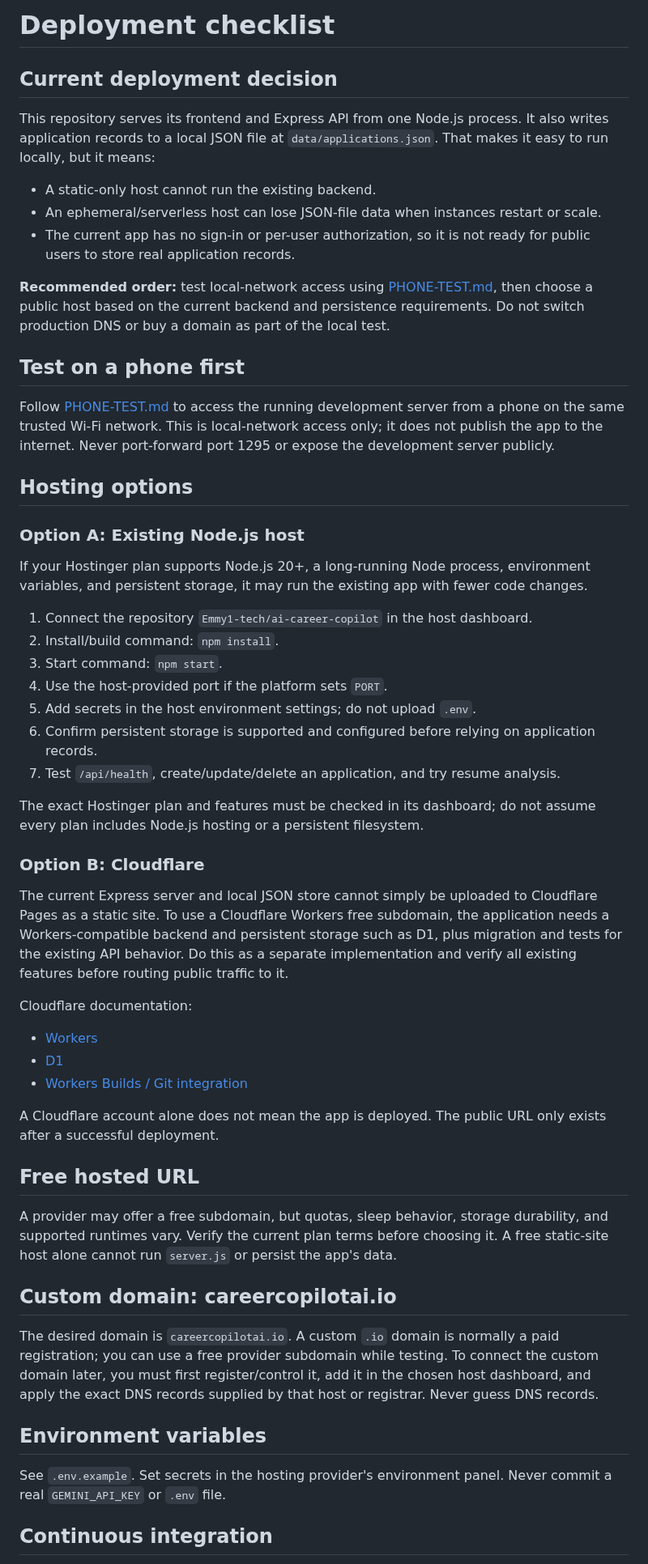
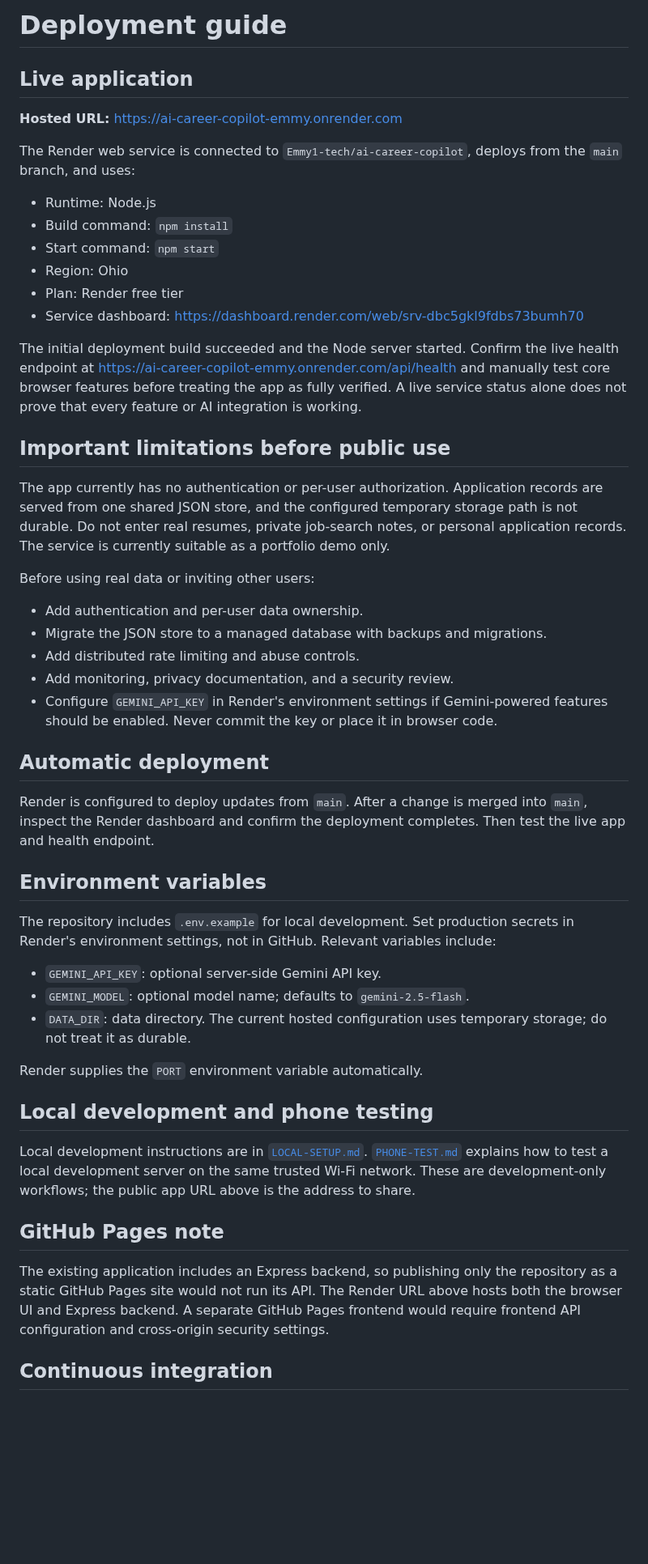
Before and after one commit to Emmy1-tech/ai-career-copilot, a Markdown page: DEPLOYMENT.md, the part around one of its changes. Shown at 81% size. Rendered like a GitHub page; blank space fills up the shorter version.

Commit message:
Document live Render deployment and safety limits

```diff
--- a/DEPLOYMENT.md
+++ b/DEPLOYMENT.md
@@ -1,57 +1,53 @@
-# Deployment checklist
+# Deployment guide
 
-## Current deployment decision
+## Live application
 
-This repository serves its frontend and Express API from one Node.js process. It also writes application records to a local JSON file at `data/applications.json`. That makes it easy to run locally, but it means:
+**Hosted URL:** https://ai-career-copilot-emmy.onrender.com
 
-- A static-only host cannot run the existing backend.
-- An ephemeral/serverless host can lose JSON-file data when instances restart or scale.
-- The current app has no sign-in or per-user authorization, so it is not ready for public users to store real application records.
+The Render web service is connected to `Emmy1-tech/ai-career-copilot`, deploys from the `main` branch, and uses:
 
-**Recommended order:** test local-network access using [PHONE-TEST.md](PHONE-TEST.md), then choose a public host based on the current backend and persistence requirements. Do not switch production DNS or buy a domain as part of the local test.
+- Runtime: Node.js
+- Build command: `npm install`
+- Start command: `npm start`
+- Region: Ohio
+- Plan: Render free tier
+- Service dashboard: https://dashboard.render.com/web/srv-dbc5gkl9fdbs73bumh70
 
-## Test on a phone first
+The initial deployment build succeeded and the Node server started. Confirm the live health endpoint at [https://ai-career-copilot-emmy.onrender.com/api/health](https://ai-career-copilot-emmy.onrender.com/api/health) and manually test core browser features before treating the app as fully verified. A live service status alone does not prove that every feature or AI integration is working.
 
-Follow [PHONE-TEST.md](PHONE-TEST.md) to access the running development server from a phone on the same trusted Wi-Fi network. This is local-network access only; it does not publish the app to the internet. Never port-forward port 1295 or expose the development server publicly.
+## Important limitations before public use
 
-## Hosting options
+The app currently has no authentication or per-user authorization. Application records are served from one shared JSON store, and the configured temporary storage path is not durable. Do not enter real resumes, private job-search notes, or personal application records. The service is currently suitable as a portfolio demo only.
 
-### Option A: Existing Node.js host
+Before using real data or inviting other users:
 
-If your Hostinger plan supports Node.js 20+, a long-running Node process, environment variables, and persistent storage, it may run the existing app with fewer code changes.
+- Add authentication and per-user data ownership.
+- Migrate the JSON store to a managed database with backups and migrations.
+- Add distributed rate limiting and abuse controls.
+- Add monitoring, privacy documentation, and a security review.
+- Configure `GEMINI_API_KEY` in Render's environment settings if Gemini-powered features should be enabled. Never commit the key or place it in browser code.
 
-1. Connect the repository `Emmy1-tech/ai-career-copilot` in the host dashboard.
-2. Install/build command: `npm install`.
-3. Start command: `npm start`.
-4. Use the host-provided port if the platform sets `PORT`.
-5. Add secrets in the host environment settings; do not upload `.env`.
-6. Confirm persistent storage is supported and configured before relying on application records.
-7. Test `/api/health`, create/update/delete an application, and try resume analysis.
+## Automatic deployment
 
-The exact Hostinger plan and features must be checked in its dashboard; do not assume every plan includes Node.js hosting or a persistent filesystem.
-
-### Option B: Cloudflare
-
-The current Express server and local JSON store cannot simply be uploaded to Cloudflare Pages as a static site. To use a Cloudflare Workers free subdomain, the application needs a Workers-compatible backend and persistent storage such as D1, plus migration and tests for the existing API behavior. Do this as a separate implementation and verify all existing features before routing public traffic to it.
-
-Cloudflare documentation:
-- [Workers](https://developers.cloudflare.com/workers/)
-- [D1](https://developers.cloudflare.com/d1/)
-- [Workers Builds / Git integration](https://developers.cloudflare.com/workers/ci-cd/builds/)
-
-A Cloudflare account alone does not mean the app is deployed. The public URL only exists after a successful deployment.
-
-## Free hosted URL
-
-A provider may offer a free subdomain, but quotas, sleep behavior, storage durability, and supported runtimes vary. Verify the current plan terms before choosing it. A free static-site host alone cannot run `server.js` or persist the app's data.
-
-## Custom domain: careercopilotai.io
-
-The desired domain is `careercopilotai.io`. A custom `.io` domain is normally a paid registration; you can use a free provider subdomain while testing. To connect the custom domain later, you must first register/control it, add it in the chosen host dashboard, and apply the exact DNS records supplied by that host or registrar. Never guess DNS records.
+Render is configured to deploy updates from `main`. After a change is merged into `main`, inspect the Render dashboard and confirm the deployment completes. Then test the live app and health endpoint.
 
 ## Environment variables
 
-See `.env.example`. Set secrets in the hosting provider's environment panel. Never commit a real `GEMINI_API_KEY` or `.env` file.
+The repository includes `.env.example` for local development. Set production secrets in Render's environment settings, not in GitHub. Relevant variables include:
+
+- `GEMINI_API_KEY`: optional server-side Gemini API key.
+- `GEMINI_MODEL`: optional model name; defaults to `gemini-2.5-flash`.
+- `DATA_DIR`: data directory. The current hosted configuration uses temporary storage; do not treat it as durable.
+
+Render supplies the `PORT` environment variable automatically.
+
+## Local development and phone testing
+
+Local development instructions are in [`LOCAL-SETUP.md`](LOCAL-SETUP.md). [`PHONE-TEST.md`](PHONE-TEST.md) explains how to test a local development server on the same trusted Wi-Fi network. These are development-only workflows; the public app URL above is the address to share.
+
+## GitHub Pages note
+
+The existing application includes an Express backend, so publishing only the repository as a static GitHub Pages site would not run its API. The Render URL above hosts both the browser UI and Express backend. A separate GitHub Pages frontend would require frontend API configuration and cross-origin security settings.
 
 ## Continuous integration
 
```
Also changed, not shown: other parts of DEPLOYMENT.md (+1 -12 lines).
